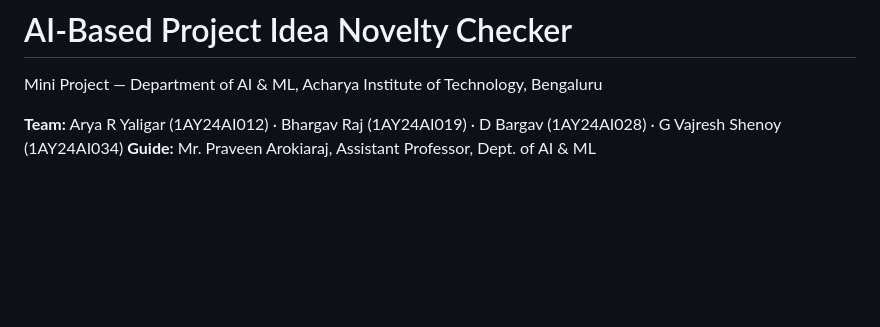
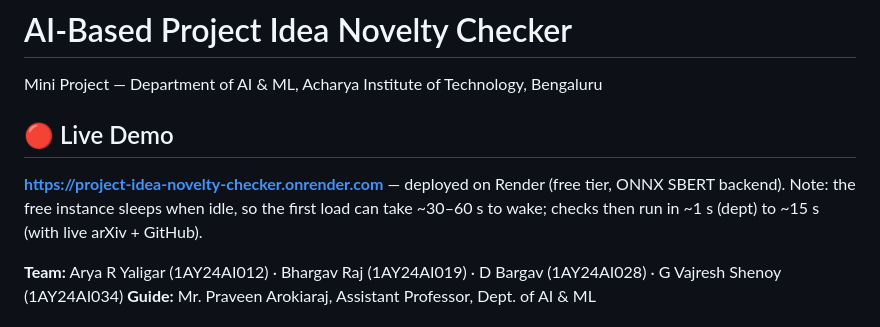
Before and after one commit to arya123-sudo/project-idea-novelty-checker, a Markdown page: README.md, the part around the change. GitHub-like rendering; blank space fills up the shorter version.

Commit message:
Add live demo link: deployed on Render (ONNX SBERT, results reproduce local run exactly)

```diff
--- a/README.md
+++ b/README.md
@@ -1,6 +1,9 @@
 # AI-Based Project Idea Novelty Checker
 
 Mini Project — Department of AI & ML, Acharya Institute of Technology, Bengaluru
+
+## 🔴 Live Demo
+**https://project-idea-novelty-checker.onrender.com** — deployed on Render (free tier, ONNX SBERT backend). Note: the free instance sleeps when idle, so the first load can take ~30–60 s to wake; checks then run in ~1 s (dept) to ~15 s (with live arXiv + GitHub).
 
 **Team:** Arya R Yaligar (1AY24AI012) · Bhargav Raj (1AY24AI019) · D Bargav (1AY24AI028) · G Vajresh Shenoy (1AY24AI034)
 **Guide:** Mr. Praveen Arokiaraj, Assistant Professor, Dept. of AI & ML
```
Also changed, not shown: REPORT.md (+2 -0 lines).
